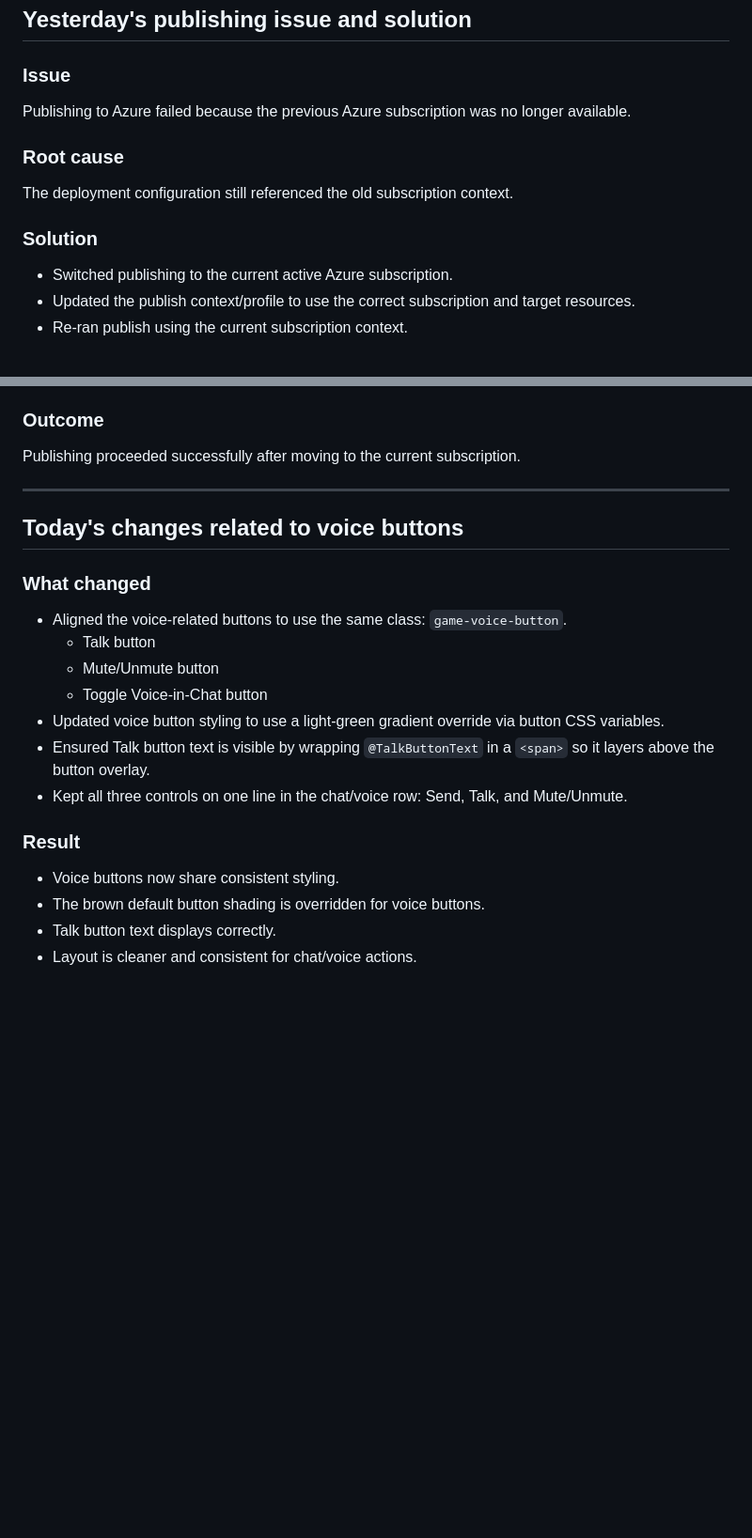
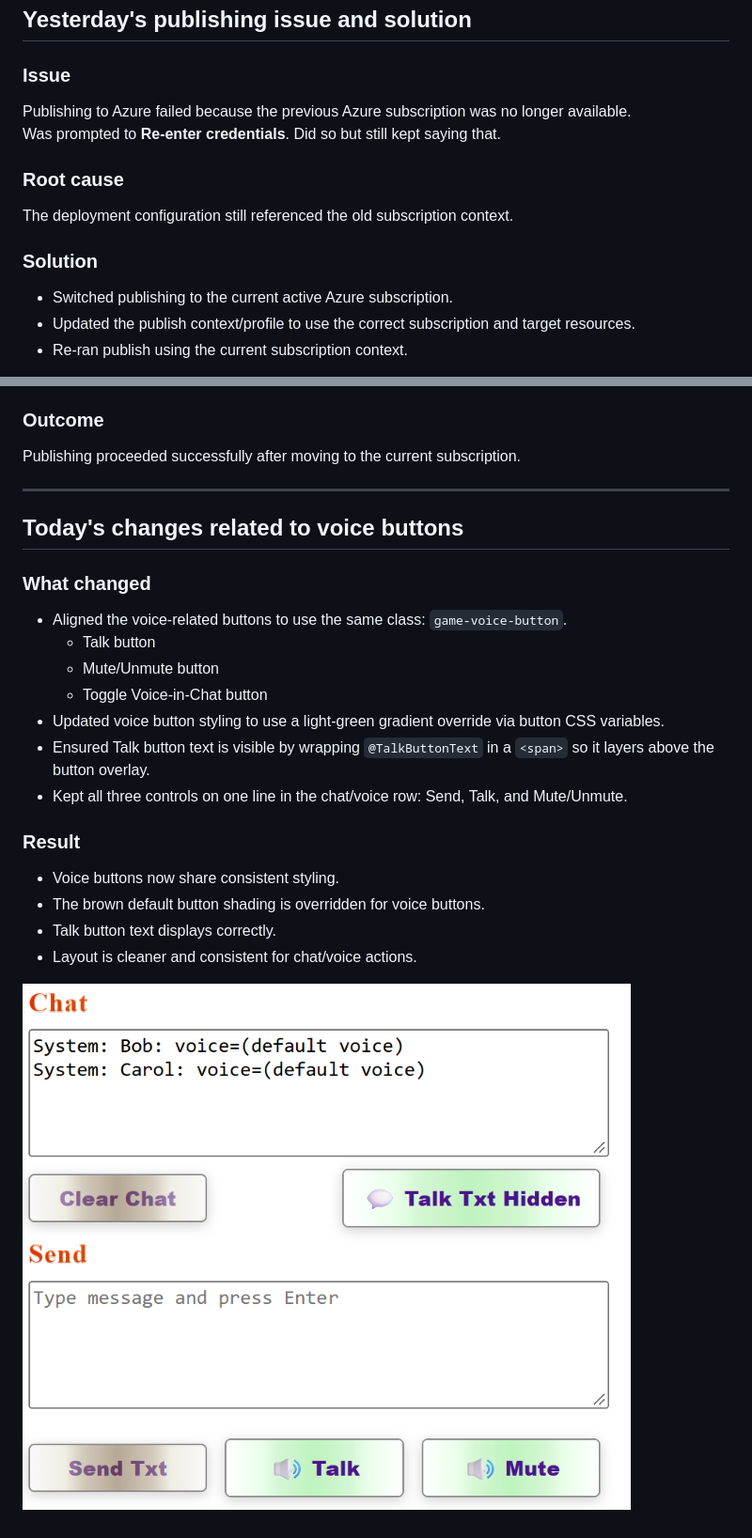
Before and after one commit to djaus2/Drafts, a Markdown page: docs/publishing-and-voice-buttons-update.md, 2 parts joined by grey strips. Shown at 94% size. Rendered like a GitHub page; pictures changed too: docs/V9.4.0-Updates.png (added); blank space fills up the shorter version.

```diff
--- a/docs/publishing-and-voice-buttons-update.md
+++ b/docs/publishing-and-voice-buttons-update.md
@@ -3,12 +3,16 @@
 ## Yesterday's publishing issue and solution
 
 ### Issue
+
 Publishing to Azure failed because the previous Azure subscription was no longer available.
+Was prompted to **Re-enter credentials**. Did so but still kept saying that.
 
 ### Root cause
+
 The deployment configuration still referenced the old subscription context.
 
 ### Solution
+
 - Switched publishing to the current active Azure subscription.
 - Updated the publish context/profile to use the correct subscription and target resources.
 - Re-ran publish using the current subscription context.
@@ -16,4 +23,5 @@ The deployment configuration still referenced the old subscription context.
 ### Outcome
+
 Publishing proceeded successfully after moving to the current subscription.
 
 ---
@@ -21,6 +29,7 @@ Publishing proceeded successfully after moving to the current subscription.
 ## Today's changes related to voice buttons
 
 ### What changed
+
 - Aligned the voice-related buttons to use the same class: `game-voice-button`.
   - Talk button
   - Mute/Unmute button
@@ -30,7 +39,10 @@ Publishing proceeded successfully after moving to the current subscription.
 - Kept all three controls on one line in the chat/voice row: Send, Talk, and Mute/Unmute.
 
 ### Result
+
 - Voice buttons now share consistent styling.
 - The brown default button shading is overridden for voice buttons.
 - Talk button text displays correctly.
 - Layout is cleaner and consistent for chat/voice actions.
+
+![V9.4.0 uPdates](V9.4.0-Updates.png)
```
Also changed, not shown: other parts of docs/publishing-and-voice-buttons-update.md (+3 -0 lines), docs/olddomain.png (added), 6 other files.
